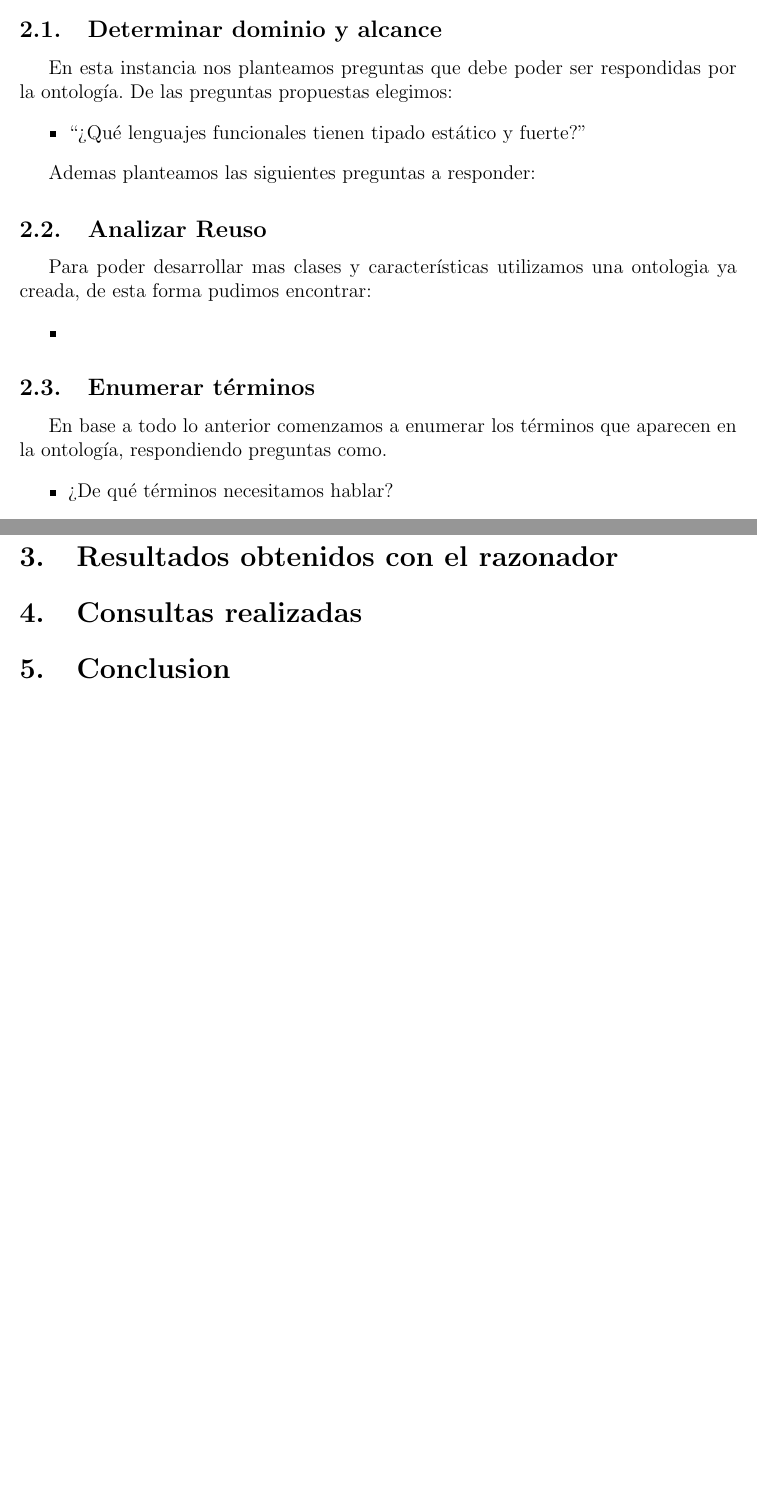
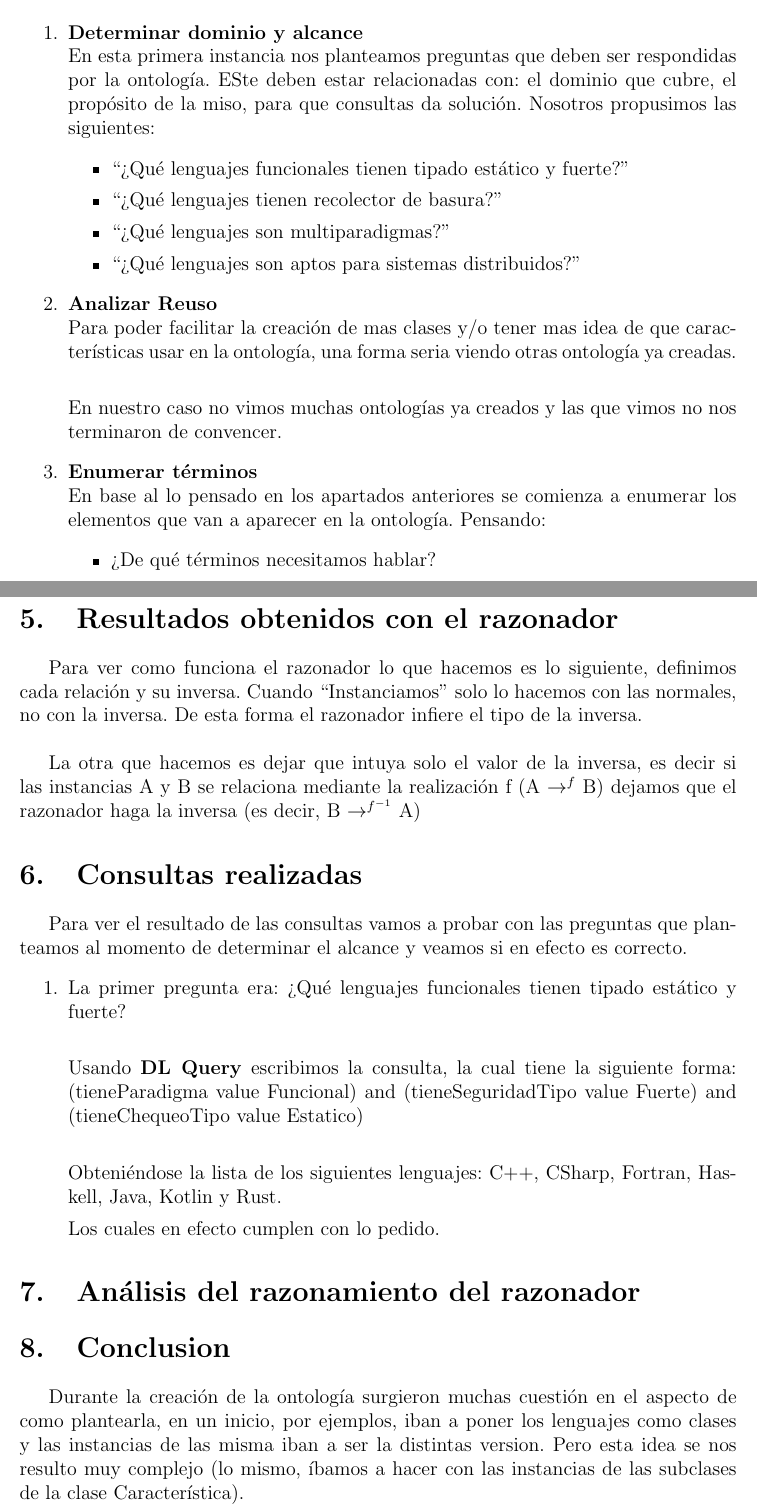
Before and after one commit to DonBerge/IIA-TPS, a LaTeX document (TP2/Informe/Informe.tex): two parts of pages 1 and 3 of 3 before the commit and two parts of pages 2 and 6 of 6 after it, joined at a grey line, cut so that both start at the same text, the shorter picture padded with empty space. The pictures show the PDF file TP2/Informe/Informe.pdf that the author committed with the source.

Commit message:
Agrego programas y sus relaciones, y escribo informe

```diff
--- a/TP2/Informe/Informe.tex
+++ b/TP2/Informe/Informe.tex
@@ -47,8 +52,34 @@ apropiado según sus necesidades.
 
 \section{Pasos a Seguir}
-Para guiarnos en la creacion de la ontologia seguimos el \say{Pipeline} que
+Para guiarnos en la creación de la ontología seguimos el \say{Pipeline} que
 vimos en clase, el cual consiste en lo siguientes pasos:
 
-\subsection{Determinar dominio y alcance}
-En esta instancia nos planteamos preguntas que debe poder ser respondidas
-por la ontología. De las preguntas propuestas elegimos:
+\begin{enumerate}
+    \item {\textbf{Determinar dominio y alcance}\\
+           En esta primera instancia nos planteamos preguntas que deben
+           ser respondidas por la ontología. ESte deben estar relacionadas
+           con: el dominio que cubre, el propósito de la miso, para que
+           consultas da solución. Nosotros propusimos las siguientes:
+           \begin{itemize}
+                \item {\say{¿Qué lenguajes funcionales tienen tipado estático y fuerte?}}
+                % Berge esta lo de tipa estico y fuerte?
+                \item {\say{¿Qué lenguajes tienen recolector de basura?}}
+                \item {\say{¿Qué lenguajes son multiparadigmas?}}
+                \item {\say{¿Qué lenguajes son aptos para sistemas distribuidos?}}
+                % Berge, al final esta pregunta la cambiamos por otra? (no mencionamos sistemas distribuidos)
+           \end{itemize}}
+    \item {\textbf{Analizar Reuso}\\
+           Para poder facilitar la creación de mas clases y/o tener mas
+           idea de que características usar en la ontología, una
+           forma seria viendo otras ontología ya creadas. \\
+
+           En nuestro caso no vimos muchas ontologías ya creados y las
+           que vimos no nos terminaron de convencer.
+           % Berge aca si queres podes poener lo que viste, y por que no lo usamos
+           % Si usaste algo al final deci el que
+           }
+    \item {\textbf{Enumerar términos}\\
+           En base al lo pensado en los apartados anteriores se comienza a
+           enumerar los elementos que van a aparecer en la ontología.
+           Pensando:
+           \begin{itemize}
@@ -54,0 +89 @@ por la ontología. De las preguntas propuestas elegimos:
+           \end{itemize}
@@ -54,0 +94 @@ por la ontología. De las preguntas propuestas elegimos:
+           \end{itemize}}
@@ -54,0 +99 @@ por la ontología. De las preguntas propuestas elegimos:
+           Lenguajes y Programas).\\
@@ -54,0 +109 @@ por la ontología. De las preguntas propuestas elegimos:
+           \begin{enumerate}
@@ -55,2 +130,8 @@ por la ontología. De las preguntas propuestas elegimos:
+\end{enumerate}
+
+\section{Conceptos representados}
+En la ontología final representamos los siguientes conceptos
 \begin{itemize}
-    \item {\say{¿Qué lenguajes funcionales tienen tipado estático y fuerte?}}
+    \item {Características, cualidades que cumplen los lenguajes de programación,
+        nosotros optamos pos usar:
+        \begin{itemize}
@@ -57,3 +150,2 @@ por la ontología. De las preguntas propuestas elegimos:
 \end{itemize}
 
-Ademas planteamos las siguientes preguntas a responder:
@@ -61,12 +156,11 @@ Ademas planteamos las siguientes preguntas a responder:
+    \caption{Ontología}
+\end{figure}
 
-\subsection{Analizar Reuso}
-Para poder desarrollar mas clases y características utilizamos una ontologia
-ya creada, de esta forma pudimos encontrar:
-\begin{itemize}
-    \item % Completar con lo sacado del pdf de ontologia
-\end{itemize}
+\section{Instancias propuesta}
+Las instancias nos quedaron de la siguiente forma:
+\begin{figure}[H]
+    \centering
+    \includegraphics[width=.5\textwidth]{Imagenes/Instancias.png}
+    \caption{Instancia}
+\end{figure}
 
-\subsection{Enumerar términos}
-En base a todo lo anterior comenzamos a enumerar los términos que
-aparecen en la ontología, respondiendo preguntas como.
-\begin{itemize}
@@ -76 +166,0 @@ aparecen en la ontología, respondiendo preguntas como.
-\end{itemize}
@@ -118,3 +166,0 @@ seria:
-\subsection{Crear instancias}
-Al final creamos las instancias que mencionamos antes y le asginamos
-valores a los slots creados.
@@ -121,15 +170,54 @@ valores a los slots creados.
+    \includegraphics[width=.8\textwidth]{Imagenes/Relaciones.png}
+    \caption{Relaciones, las inversas no aparecen}
+\end{figure}
 
 \section{Resultados obtenidos con el razonador}
-% Aca mencionamos lo que ocurre al dejar que protege razone y cree mas relaciones
+Para ver como funciona el razonador lo que hacemos es lo siguiente,
+definimos cada relación y su inversa. Cuando \say{Instanciamos} solo
+lo hacemos con las normales, no con la inversa. De esta forma el
+razonador infiere el tipo de la inversa.\\
 
-% Iamgen de la ontologia (OWLViz)
+La otra que hacemos es dejar que intuya solo el valor de la inversa,
+es decir si las instancias A y B se relaciona mediante la realización
+f (A $\rightarrow^f$ B) dejamos que el razonador haga la inversa
+(es decir, B $\rightarrow^{f^{-1}}$ A)
+
+%Berge, no se que mas poner
 
 \section{Consultas realizadas}
-% Hacemos un par de consultas y explicamos el resultado
+Para ver el resultado de las consultas vamos a probar con las
+preguntas que planteamos al momento de determinar el alcance y
+veamos si en efecto es correcto.
+\begin{enumerate}
+    \item {La primer pregunta era:
+        ¿Qué lenguajes funcionales tienen tipado estático y fuerte?\\
+
+        Usando \textbf{DL Query} escribimos la consulta, la cual tiene
+        la siguiente forma: (tieneParadigma value Funcional) and
+        (tieneSeguridadTipo value Fuerte) and
+        (tieneChequeoTipo value Estatico)\\
+
+        Obteniéndose la lista de los siguientes lenguajes: C++, CSharp,
+        Fortran, Haskell, Java, Kotlin y Rust.
+
+        Los cuales en efecto cumplen con lo pedido.
+        }
+    %Berge, falta completar con las otras preguntas
+\end{enumerate}
+
+
+\section{Análisis del razonamiento del razonador}
+%Ni la mas puta idea
+
 
 \section{Conclusion}
-%Mecionar
-% Si surgieron diferentes posturas en la conceptualización
-% Inconvenientes
-% Si hay problemas de representacion
+Durante la creación de la ontología surgieron muchas cuestión en el
+aspecto de como plantearla, en un inicio, por ejemplos, iban a poner
+los lenguajes como clases y las instancias de las misma iban a ser la
+distintas version. Pero esta idea se nos resulto muy complejo
+(lo mismo, íbamos a hacer con las instancias de las subclases de
+la clase Característica).
+
+%Berge agrega cosas que no pudiste hacer y el porque
+
 \end{document}
```
Also changed, not shown: TP2/Informe/Imagenes/Instancias.png (added), TP2/Informe/Imagenes/Instancias2.png (added), TP2/Informe/Imagenes/Ontologia.png (added), TP2/Informe/Imagenes/Relaciones.png (added), TP2/Informe/Imagenes/relaciones2.png (added), TP2/Informe/Informe.pdf, TP2/Informe/Informe.tex (123 more changed lines), 7 other files.
